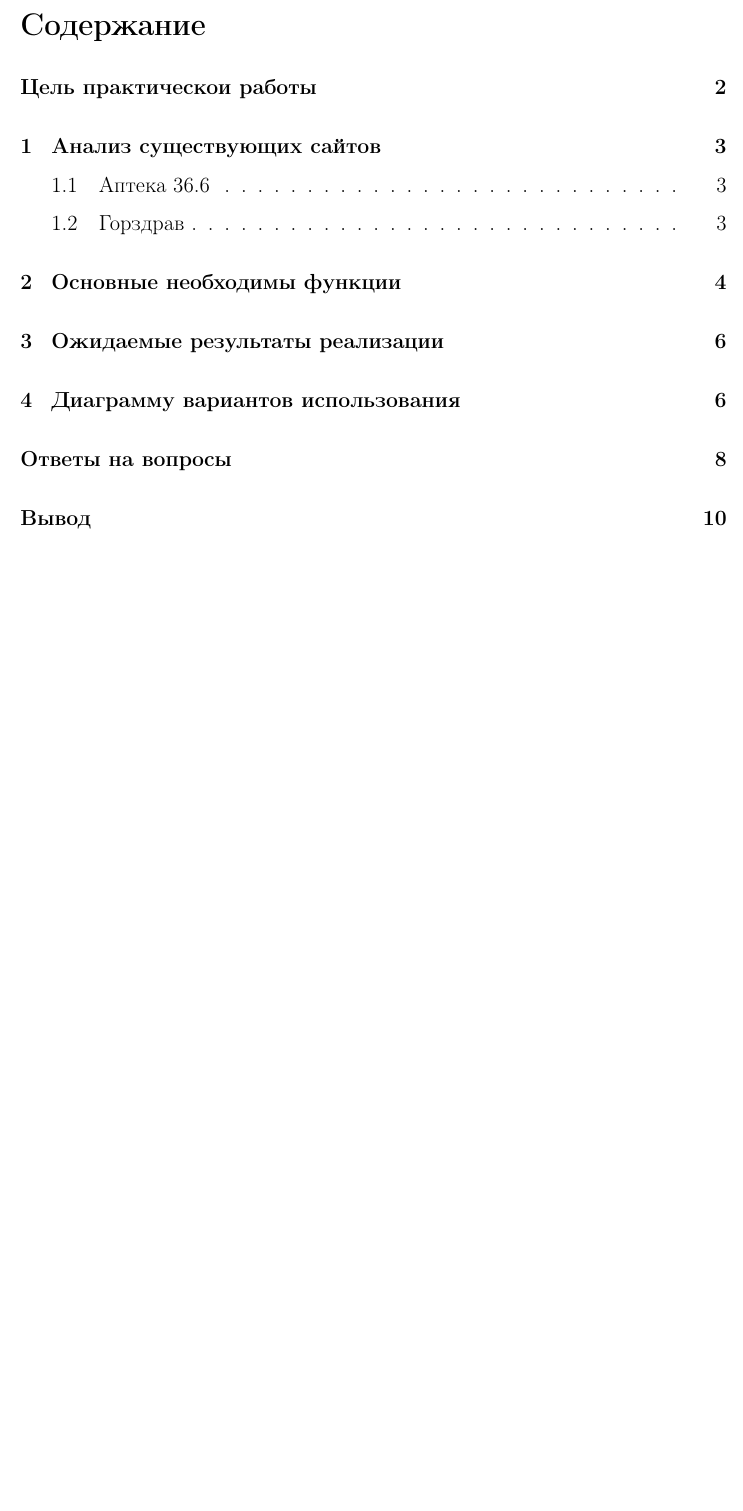
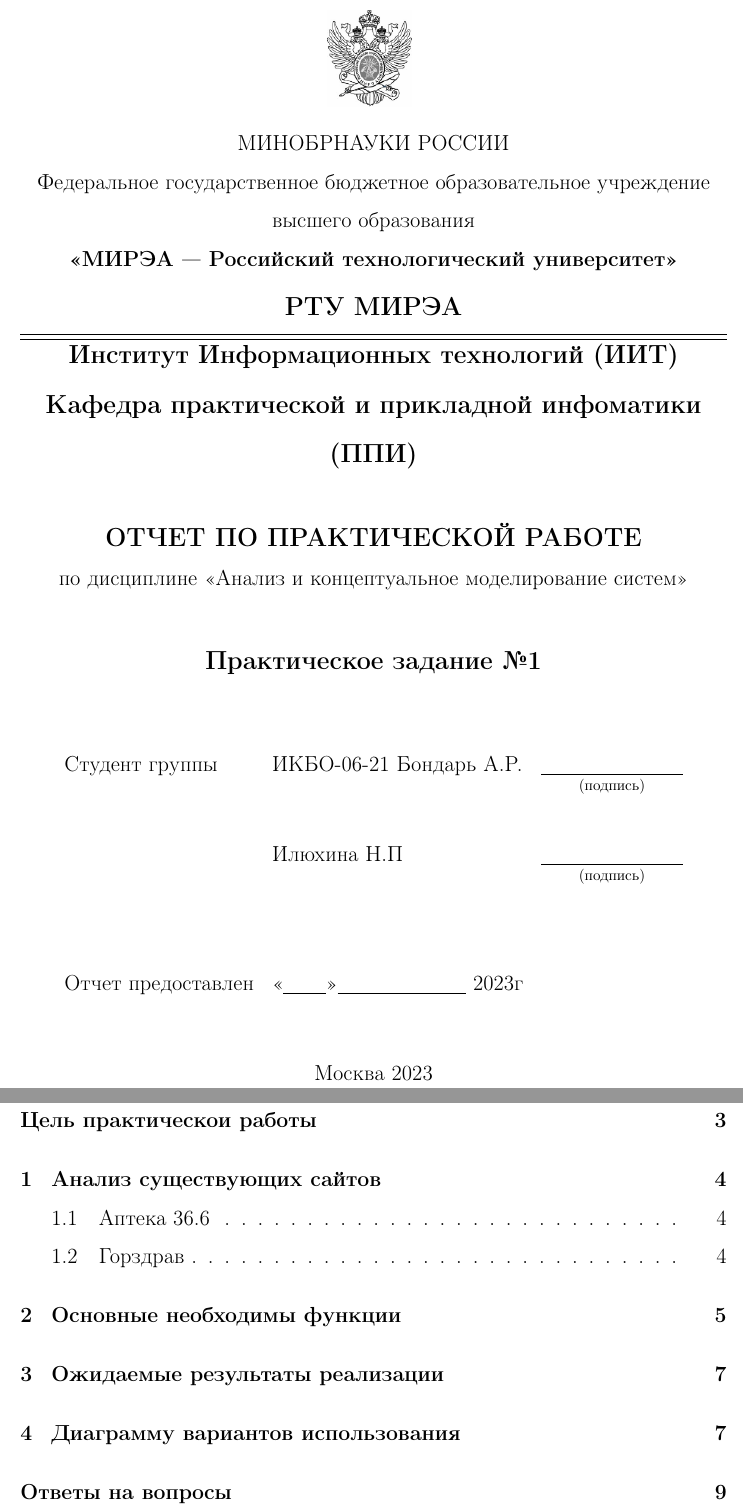
Before and after one commit to AndB0ndar/LaTeX_ACMS, a LaTeX document (main.tex, which reads res/Style.sty, res/title.tex): part of page 1 of 11 before the commit and two parts of pages 1 and 2 of 12 after it, the two joined at a grey line, cut at the place of the change, the shorter picture padded with empty space. Compiled offline with pdfLaTeX.

Commit message:
add title

```diff
--- a/main.tex
+++ b/main.tex
@@ -13,7 +13,7 @@
 \renewcommand{\contentsname}{Содержание}
 \renewcommand{\bibname}{Список лиитературы}
 
-%\include{./res/title.tex}
+\include{./res/title.tex}
 \tableofcontents
 
 \include{./FirstTask/pract1.tex}
--- a/res/Style.sty
+++ b/res/Style.sty
@@ -18,6 +18,8 @@
 
 % for graphics
 \usepackage{graphicx}
+
+\usepackage{amsmath}
 
 % redefinition of the list enumerate environment
 \renewenvironment{enumerate}{
--- a/res/title.tex
+++ b/res/title.tex
@@ -1,16 +1,26 @@
 \begin{center}
-	\includegraphics[scale=0.5]{./res/logo} \break % вставка логотипа
+		\includegraphics[scale=0.5]{./res/logo.png} \break % вставка логотипа
 		\normalsize{МИНОБРНАУКИ РОССИИ}\\
 		\normalsize{Федеральное государственное бюджетное образовательное учреждение высшего образования}\\
 		\normalsize{\textbf{«МИРЭА --- Российский технологический университет»}}\\
 		\large{\textbf{РТУ МИРЭА}}\\
-	\bigskip \hrule \smallskip
-	\normalsize{Институт Информационных технологий}\\
+		\bigskip \hrule \smallskip \hrule \smallskip
+		\textbf{Институт Информационных технологий (ИИТ)}\\
+		\textbf{Кафедра практической и прикладной инфоматики (ППИ)}\\
 		\vfill
-	\normalsize{Кафедра Математического обеспечения и стандартизации информационных технологий}\\
+		\large{\textbf{ОТЧЕТ ПО ПРАКТИЧЕСКОЙ РАБОТЕ}}\\
+		\normalsize{по дисциплине «Анализ и концептуальное моделирование систем»}\\
 		\vfill
-	\large{\textbf{Отчет по практической работе №1}}\\
-	\normalsize{по дисциплине «Разработка мобильных приложений»}\\
+		\large{\textbf{Практическое задание №1}}\\
 		\vfill
 		\vfill
 		\normalsize{
+			\begin{tabular}{llr}
+				Студент группы
+				& ИКБО-06-21  Бондарь А.Р.
+				& $\underset{\text{(подпись)}}{\underline{\hspace{0.2\textwidth}}}$ \\\\
+				& Илюхина Н.П
+				& $\underset{\text{(подпись)}}{\underline{\hspace{0.2\textwidth}}}$ \\\\\\
+				Отчет предоставлен
+				& "<\underline{\hspace{1cm}}">\underline{\hspace{3cm}} 2023г
+				& \\\\
@@ -25,4 +30,6 @@
 
 	\begin{center} Москва 2023 \end{center}
 
+
+
 	\thispagestyle{empty}
```
Also changed, not shown: main.pdf, res/logo.eps (deleted), res/title.tex (7 more changed lines), 4 other files. Lines whose indentation alone changed are shown as unchanged.
